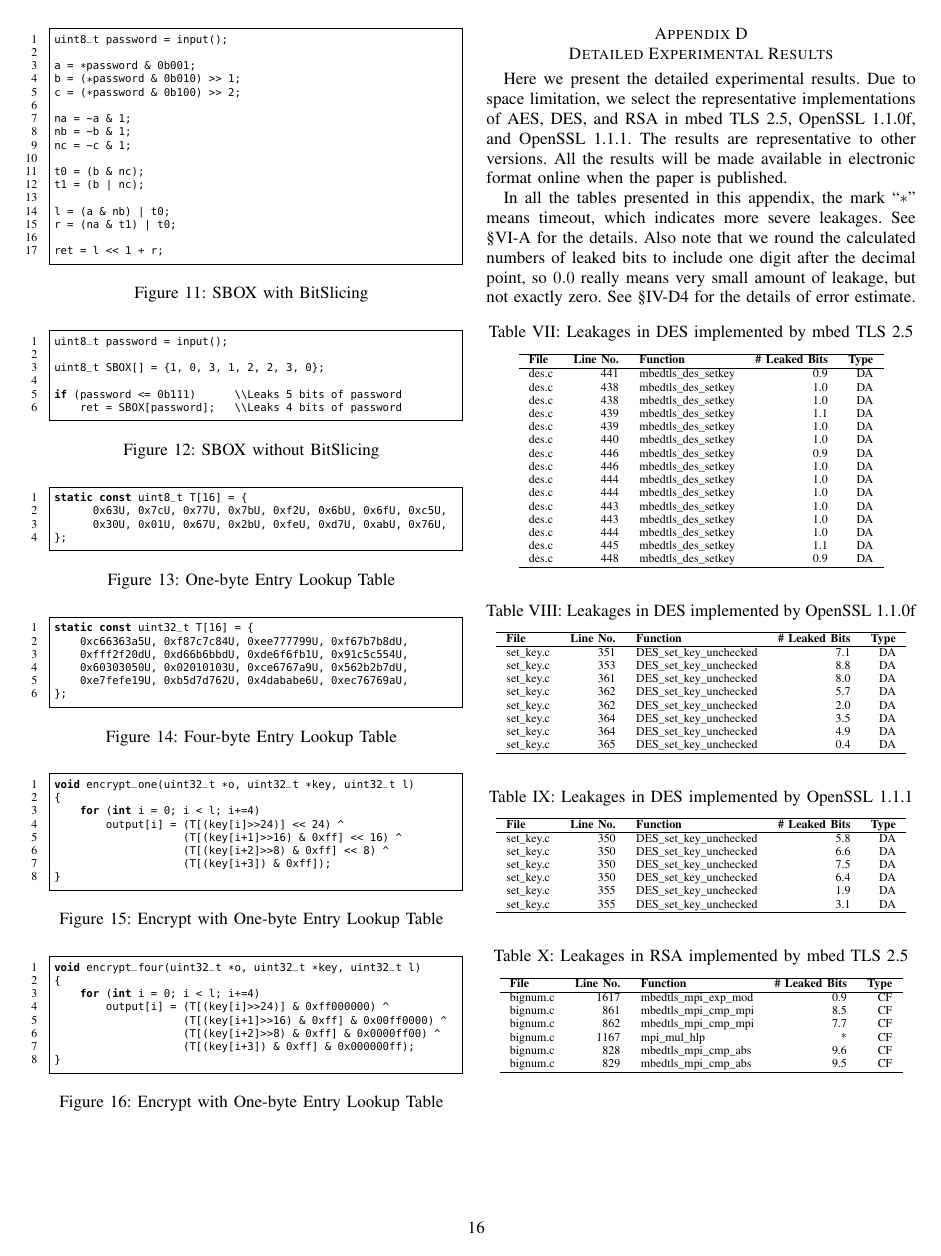
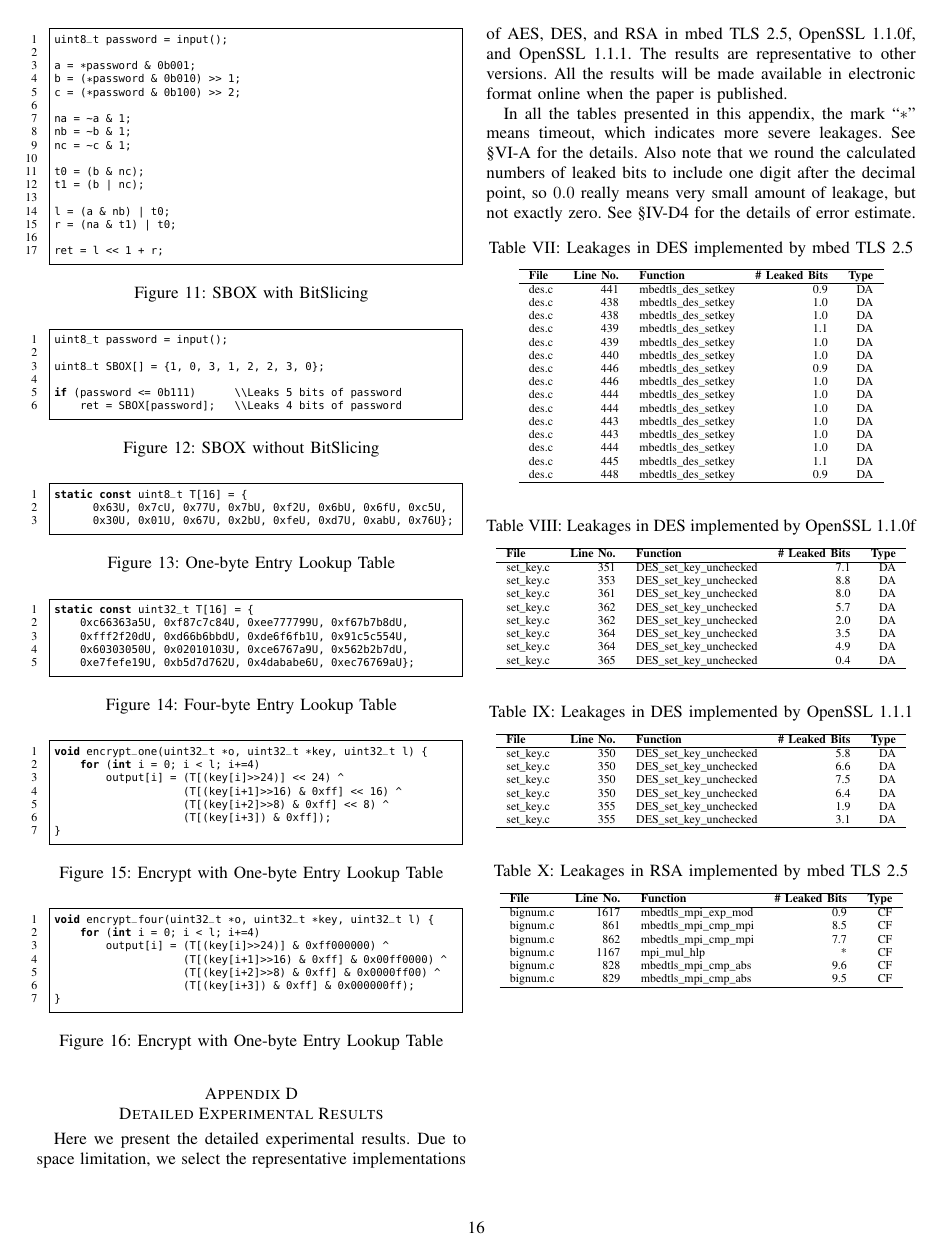
Before and after one commit to qinkunbao/QIF, a LaTeX paper (papers/SP2020_June_1/main.tex, which reads papers/SP2020_June_1/sections/appendix.tex): page 16 of 18. Compiled offline with pdfLaTeX; a missing font is replaced by an installed copy or a similar font; a LaTeX package or settings file that is missing is left out.

Commit message:
save space

```diff
--- a/papers/SP2020_June_1/sections/appendix.tex
+++ b/papers/SP2020_June_1/sections/appendix.tex
@@ -142,8 +142,7 @@ if (password <= 0b111)      \\Leaks 5 bits of password
     \begin{lstlisting}[xleftmargin=.02\textwidth,xrightmargin=.01\textwidth]
 static const uint8_t T[16] = {
       0x63U, 0x7cU, 0x77U, 0x7bU, 0xf2U, 0x6bU, 0x6fU, 0xc5U,
-      0x30U, 0x01U, 0x67U, 0x2bU, 0xfeU, 0xd7U, 0xabU, 0x76U,
-};
+      0x30U, 0x01U, 0x67U, 0x2bU, 0xfeU, 0xd7U, 0xabU, 0x76U};
       \end{lstlisting}
     \caption{One-byte Entry Lookup Table}
     \label{fig:one_byte_table}
```
Also changed, not shown: papers/SP2020_June_1/sections/appendix.tex (9 more changed lines).
